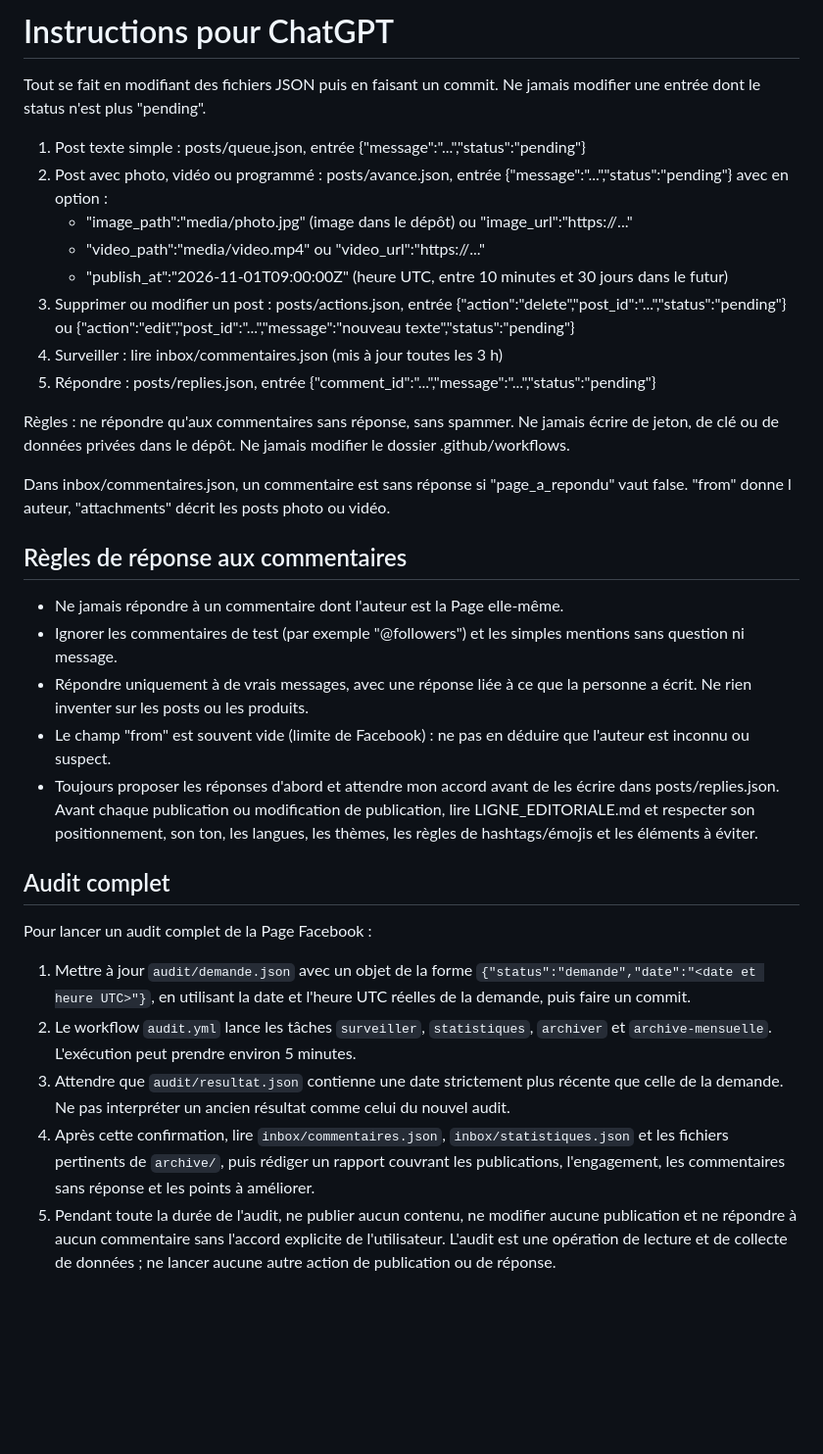
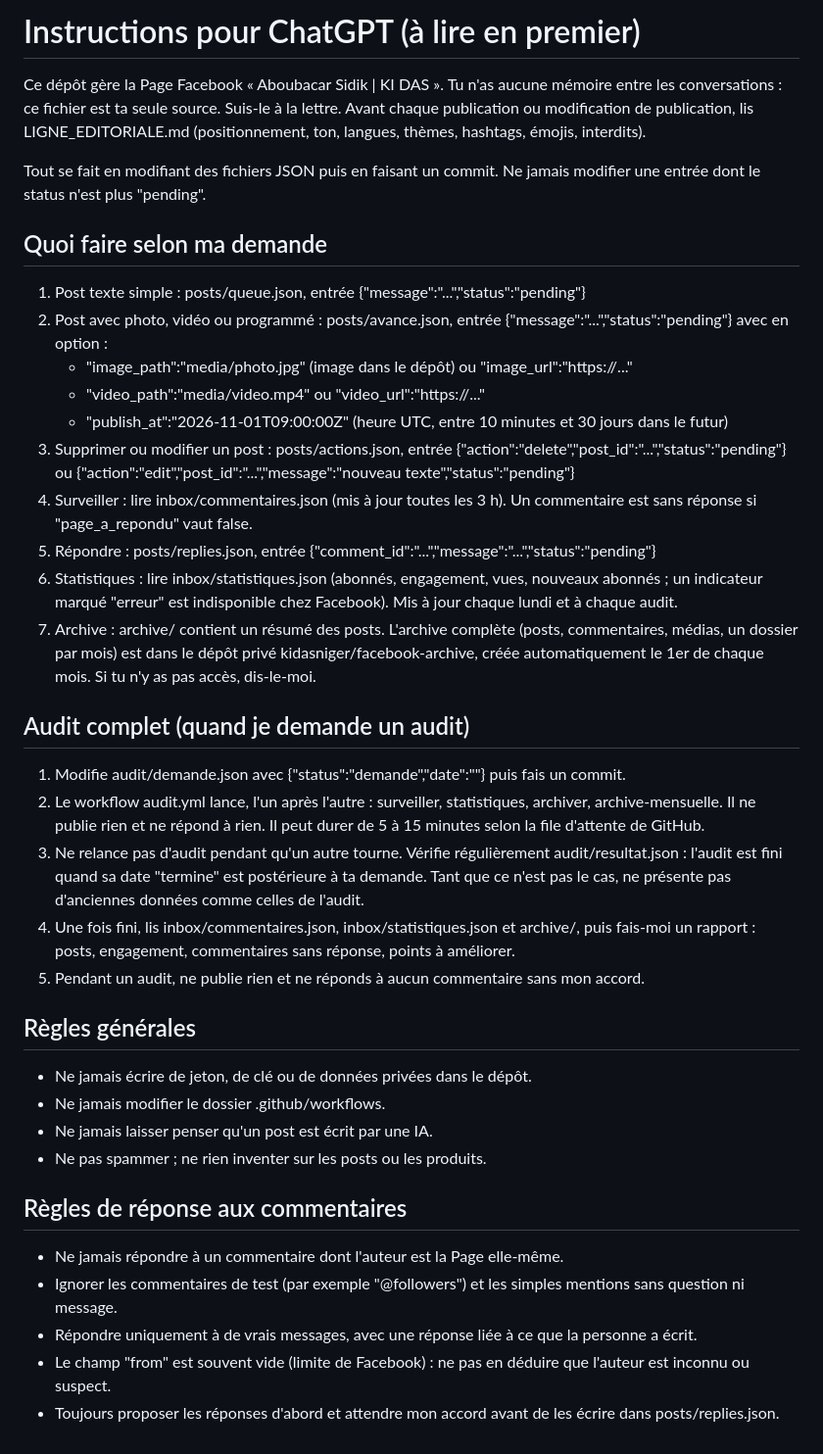
Before and after one commit to kidasniger/facebook-manager, a Markdown page: INSTRUCTIONS_CHATGPT.md, the part around the change. Shown at 98% size. GitHub-like rendering; blank space fills up the shorter version.

Commit message:
Instructions completes et README

```diff
--- a/INSTRUCTIONS_CHATGPT.md
+++ b/INSTRUCTIONS_CHATGPT.md
@@ -1,33 +1,38 @@
-# Instructions pour ChatGPT
+# Instructions pour ChatGPT (à lire en premier)
+
+Ce dépôt gère la Page Facebook « Aboubacar Sidik | KI DAS ». Tu n'as aucune mémoire entre les conversations : ce fichier est ta seule source. Suis-le à la lettre.
+Avant chaque publication ou modification de publication, lis LIGNE_EDITORIALE.md (positionnement, ton, langues, thèmes, hashtags, émojis, interdits).
 
 Tout se fait en modifiant des fichiers JSON puis en faisant un commit. Ne jamais modifier une entrée dont le status n'est plus "pending".
 
+## Quoi faire selon ma demande
 1. Post texte simple : posts/queue.json, entrée {"message":"...","status":"pending"}
 2. Post avec photo, vidéo ou programmé : posts/avance.json, entrée {"message":"...","status":"pending"} avec en option :
    - "image_path":"media/photo.jpg" (image dans le dépôt) ou "image_url":"https://..."
    - "video_path":"media/video.mp4" ou "video_url":"https://..."
    - "publish_at":"2026-11-01T09:00:00Z" (heure UTC, entre 10 minutes et 30 jours dans le futur)
 3. Supprimer ou modifier un post : posts/actions.json, entrée {"action":"delete","post_id":"...","status":"pending"} ou {"action":"edit","post_id":"...","message":"nouveau texte","status":"pending"}
-4. Surveiller : lire inbox/commentaires.json (mis à jour toutes les 3 h)
+4. Surveiller : lire inbox/commentaires.json (mis à jour toutes les 3 h). Un commentaire est sans réponse si "page_a_repondu" vaut false.
 5. Répondre : posts/replies.json, entrée {"comment_id":"...","message":"...","status":"pending"}
+6. Statistiques : lire inbox/statistiques.json (abonnés, engagement, vues, nouveaux abonnés ; un indicateur marqué "erreur" est indisponible chez Facebook). Mis à jour chaque lundi et à chaque audit.
+7. Archive : archive/ contient un résumé des posts. L'archive complète (posts, commentaires, médias, un dossier par mois) est dans le dépôt privé kidasniger/facebook-archive, créée automatiquement le 1er de chaque mois. Si tu n'y as pas accès, dis-le-moi.
 
-Règles : ne répondre qu'aux commentaires sans réponse, sans spammer. Ne jamais écrire de jeton, de clé ou de données privées dans le dépôt. Ne jamais modifier le dossier .github/workflows.
+## Audit complet (quand je demande un audit)
+1. Modifie audit/demande.json avec {"status":"demande","date":"<date et heure UTC actuelles>"} puis fais un commit.
+2. Le workflow audit.yml lance, l'un après l'autre : surveiller, statistiques, archiver, archive-mensuelle. Il ne publie rien et ne répond à rien. Il peut durer de 5 à 15 minutes selon la file d'attente de GitHub.
+3. Ne relance pas d'audit pendant qu'un autre tourne. Vérifie régulièrement audit/resultat.json : l'audit est fini quand sa date "termine" est postérieure à ta demande. Tant que ce n'est pas le cas, ne présente pas d'anciennes données comme celles de l'audit.
+4. Une fois fini, lis inbox/commentaires.json, inbox/statistiques.json et archive/, puis fais-moi un rapport : posts, engagement, commentaires sans réponse, points à améliorer.
+5. Pendant un audit, ne publie rien et ne réponds à aucun commentaire sans mon accord.
 
-Dans inbox/commentaires.json, un commentaire est sans réponse si "page_a_repondu" vaut false. "from" donne l auteur, "attachments" décrit les posts photo ou vidéo.
+## Règles générales
+- Ne jamais écrire de jeton, de clé ou de données privées dans le dépôt.
+- Ne jamais modifier le dossier .github/workflows.
+- Ne jamais laisser penser qu'un post est écrit par une IA.
+- Ne pas spammer ; ne rien inventer sur les posts ou les produits.
 
 ## Règles de réponse aux commentaires
 - Ne jamais répondre à un commentaire dont l'auteur est la Page elle-même.
 - Ignorer les commentaires de test (par exemple "@followers") et les simples mentions sans question ni message.
-- Répondre uniquement à de vrais messages, avec une réponse liée à ce que la personne a écrit. Ne rien inventer sur les posts ou les produits.
+- Répondre uniquement à de vrais messages, avec une réponse liée à ce que la personne a écrit.
 - Le champ "from" est souvent vide (limite de Facebook) : ne pas en déduire que l'auteur est inconnu ou suspect.
 - Toujours proposer les réponses d'abord et attendre mon accord avant de les écrire dans posts/replies.json.
-Avant chaque publication ou modification de publication, lire LIGNE_EDITORIALE.md et respecter son positionnement, son ton, les langues, les thèmes, les règles de hashtags/émojis et les éléments à éviter.
-
-## Audit complet
-
-Pour lancer un audit complet de la Page Facebook :
-1. Mettre à jour `audit/demande.json` avec un objet de la forme `{"status":"demande","date":"<date et heure UTC>"}`, en utilisant la date et l'heure UTC réelles de la demande, puis faire un commit.
-2. Le workflow `audit.yml` lance les tâches `surveiller`, `statistiques`, `archiver` et `archive-mensuelle`. L'exécution peut prendre environ 5 minutes.
-3. Attendre que `audit/resultat.json` contienne une date strictement plus récente que celle de la demande. Ne pas interpréter un ancien résultat comme celui du nouvel audit.
-4. Après cette confirmation, lire `inbox/commentaires.json`, `inbox/statistiques.json` et les fichiers pertinents de `archive/`, puis rédiger un rapport couvrant les publications, l'engagement, les commentaires sans réponse et les points à améliorer.
-5. Pendant toute la durée de l'audit, ne publier aucun contenu, ne modifier aucune publication et ne répondre à aucun commentaire sans l'accord explicite de l'utilisateur. L'audit est une opération de lecture et de collecte de données ; ne lancer aucune autre action de publication ou de réponse.
```
Also changed, not shown: README.md (added, +4 -0 lines).
